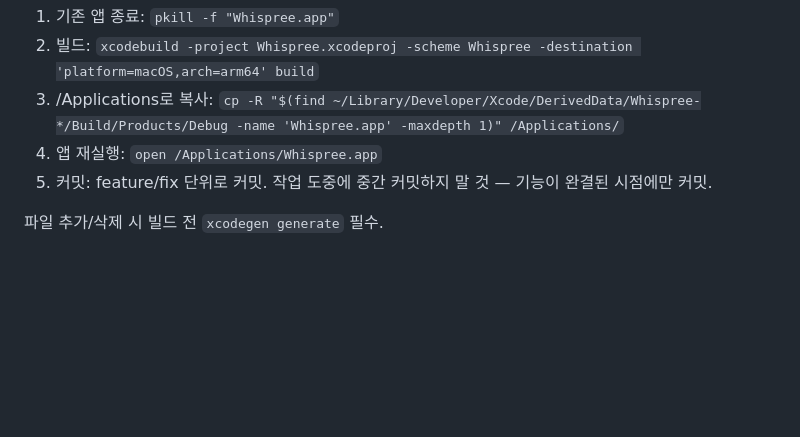
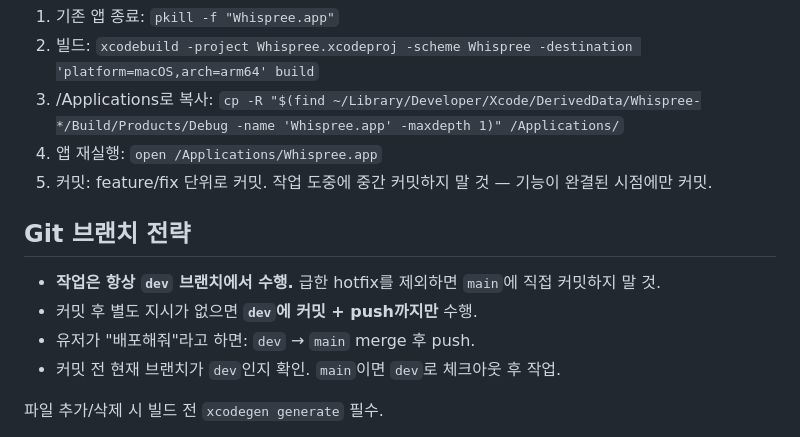
Before and after one commit to Arsture/whispree, a Markdown page: CLAUDE.md, the part around the change. Rendered like a GitHub page; blank space fills up the shorter version.

Commit message:
docs: Git 브랜치 전략 추가 (dev에서 작업, main은 배포용)

```diff
--- a/CLAUDE.md
+++ b/CLAUDE.md
@@ -11,6 +11,13 @@ This file provides guidance to Claude Code (claude.ai/code) when working with co
 3. /Applications로 복사: `cp -R "$(find ~/Library/Developer/Xcode/DerivedData/Whispree-*/Build/Products/Debug -name 'Whispree.app' -maxdepth 1)" /Applications/`
 4. 앱 재실행: `open /Applications/Whispree.app`
 5. 커밋: feature/fix 단위로 커밋. 작업 도중에 중간 커밋하지 말 것 — 기능이 완결된 시점에만 커밋.
+
+## Git 브랜치 전략
+
+- **작업은 항상 `dev` 브랜치에서 수행.** 급한 hotfix를 제외하면 `main`에 직접 커밋하지 말 것.
+- 커밋 후 별도 지시가 없으면 **`dev`에 커밋 + push까지만** 수행.
+- 유저가 "배포해줘"라고 하면: `dev` → `main` merge 후 push.
+- 커밋 전 현재 브랜치가 `dev`인지 확인. `main`이면 `dev`로 체크아웃 후 작업.
 
 파일 추가/삭제 시 빌드 전 `xcodegen generate` 필수.
 
```
